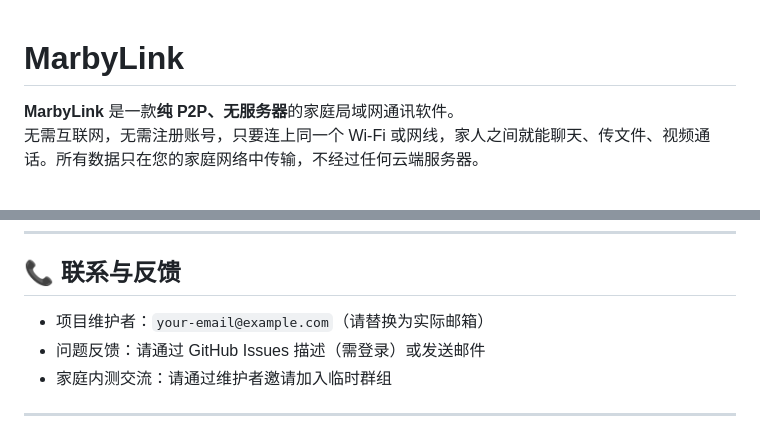
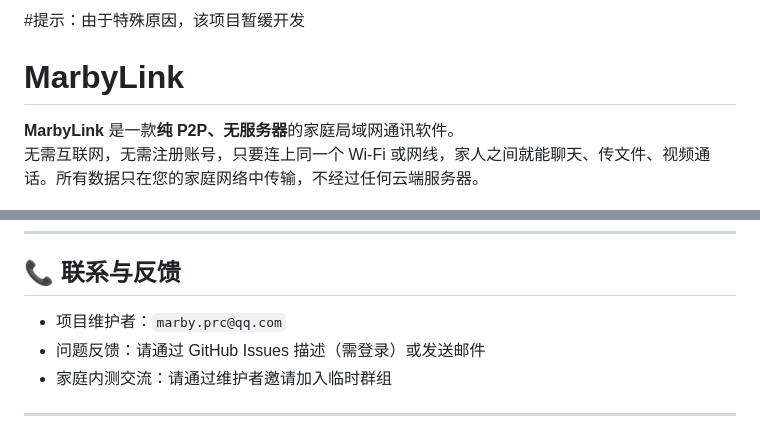
Before and after one commit to TangZhiyuan2008/MarbyLink, a Markdown page: README.md, 2 parts joined by grey strips. Drawn GitHub-style.

Commit message:
更新 README.md

```diff
--- a/README.md
+++ b/README.md
@@ -1,3 +1,5 @@
+#提示：由于特殊原因，该项目暂缓开发
+
 # MarbyLink
 
 **MarbyLink** 是一款**纯 P2P、无服务器**的家庭局域网通讯软件。
@@ -117,7 +119,7 @@
 
 ## 📞 联系与反馈
 
-- 项目维护者：`your-email@example.com`（请替换为实际邮箱）
+- 项目维护者：`marby.prc@qq.com`
 - 问题反馈：请通过 GitHub Issues 描述（需登录）或发送邮件
 - 家庭内测交流：请通过维护者邀请加入临时群组
 
```
